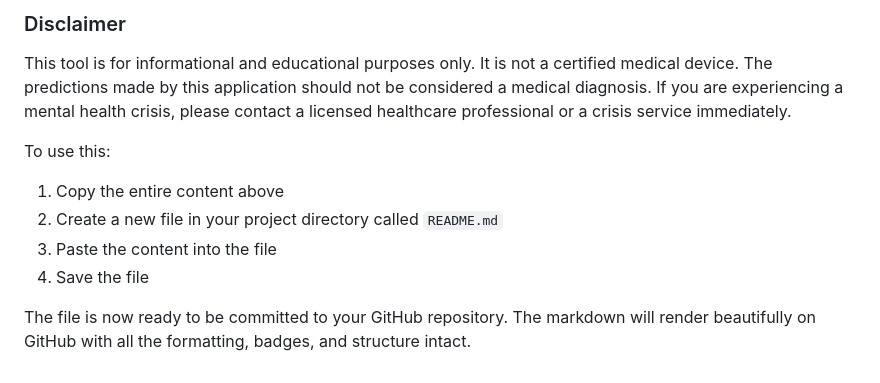
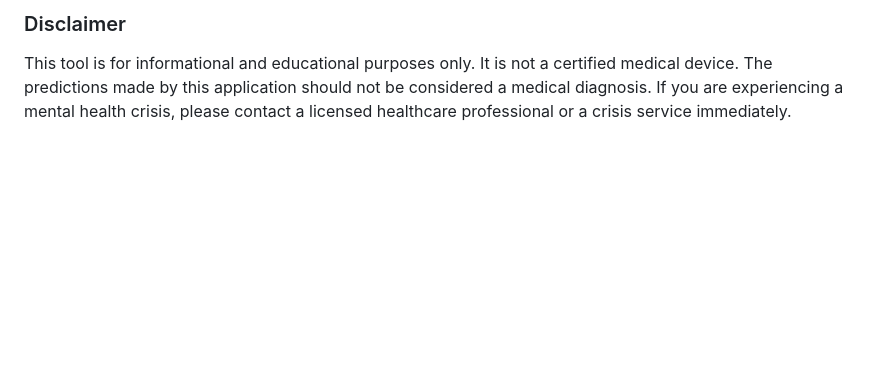
Before and after one commit to WillKimeto/Mental-Health-Prediction-App, a Markdown page: README.md, the part around the change. GitHub-like rendering; blank space fills up the shorter version.

Commit message:
Updated README to remove user errors
Removed instructions for using the README file.

```diff
--- a/README.md
+++ b/README.md
@@ -106,12 +106,3 @@ GitHub: @WillKimeto
 
 ### Disclaimer
 This tool is for informational and educational purposes only. It is not a certified medical device. The predictions made by this application should not be considered a medical diagnosis. If you are experiencing a mental health crisis, please contact a licensed healthcare professional or a crisis service immediately.
-
-
-To use this:
-1. Copy the entire content above
-2. Create a new file in your project directory called `README.md`
-3. Paste the content into the file
-4. Save the file
-
-The file is now ready to be committed to your GitHub repository. The markdown will render beautifully on GitHub with all the formatting, badges, and structure intact.
```
